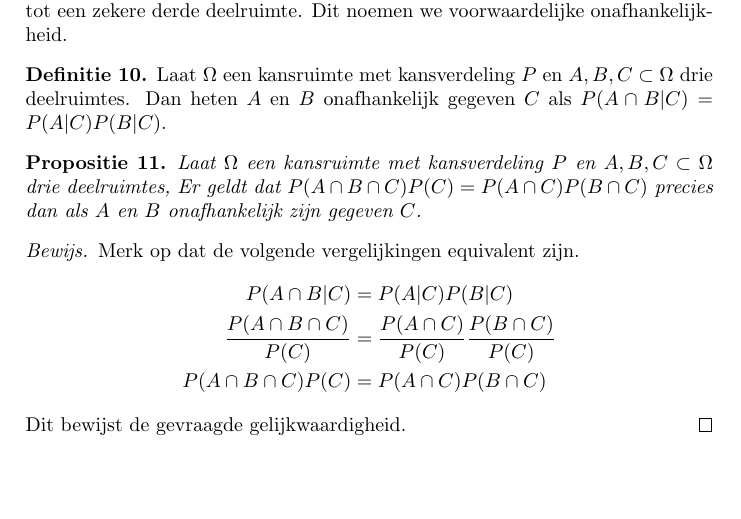
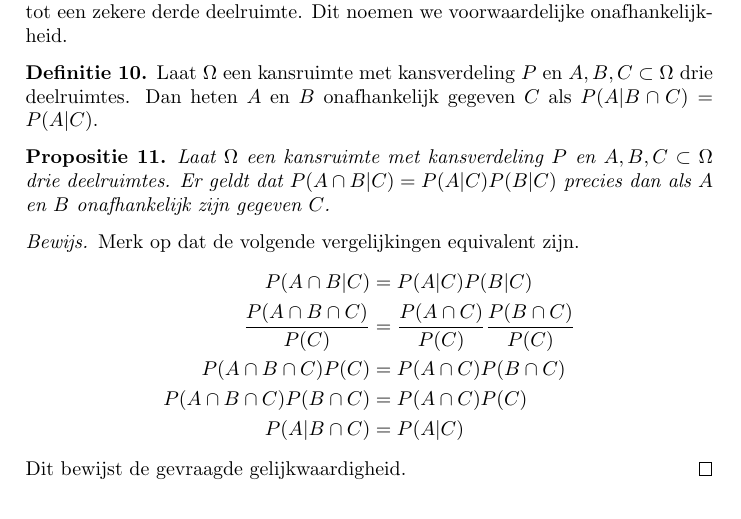
Before and after one commit to Chiel92/Kanstheorie, a LaTeX document (inleiding_kansrekening.tex): part of page 4 of 6, cut so that both start at the same text, the shorter picture padded with empty space. Compiled offline with pdfLaTeX.

Commit message:
definition conditional dependency changed

```diff
--- a/inleiding_kansrekening.tex
+++ b/inleiding_kansrekening.tex
@@ -144,22 +147,26 @@ Het kan ook zo zijn dat twee deelruimtes onafhankelijk zijn als we ze beperken t
 Dit noemen we voorwaardelijke onafhankelijkheid.
 \begin{definition}
     Laat $\Omega$ een kansruimte met kansverdeling $P$ en $A,B,C \subset \Omega$ drie deelruimtes.
-    Dan heten $A$ en $B$ onafhankelijk gegeven $C$ als $P(A \cap B|C) = P(A|C)P(B|C)$.
+    Dan heten $A$ en $B$ onafhankelijk gegeven $C$ als $P(A|B \cap C) = P(A|C)$.
 \end{definition}
 
 \begin{proposition}
-    Laat $\Omega$ een kansruimte met kansverdeling $P$ en $A,B,C \subset \Omega$ drie deelruimtes,
-    Er geldt dat $P(A \cap B \cap C)P(C) = P(A \cap C)P(B \cap C)$ precies dan als $A$ en $B$ onafhankelijk zijn gegeven $C$.
+    Laat $\Omega$ een kansruimte met kansverdeling $P$ en $A,B,C \subset \Omega$ drie deelruimtes.
+    Er geldt dat $P(A \cap B|C) = P(A|C)P(B|C)$ precies dan als $A$ en $B$ onafhankelijk zijn gegeven $C$.
 \end{proposition}
 \begin{proof}
     Merk op dat de volgende vergelijkingen equivalent zijn.
     \begin{align*}
         P(A \cap B|C)                       &= P(A|C)P(B|C) \\
         \frac{P(A \cap B \cap C)}{P(C)}     &= \frac{P(A \cap C)}{P(C)} \frac{P(B \cap C)}{P(C)} \\
-        P(A \cap B \cap C)P(C)              &= P(A \cap C)P(B \cap C)
+        P(A \cap B \cap C)P(C)              &= P(A \cap C)P(B \cap C) \\
+        P(A \cap B \cap C)P(B \cap C)       &= P(A \cap C)P(C) \\
+        P(A | B \cap C)                     &= P(A | C)
     \end{align*}
     Dit bewijst de gevraagde gelijkwaardigheid.
 \end{proof}
+
+
 
 \section{Verzamelingen van kansruimtes}
 We kunnen een aantal proposities generaliseren voor verzamelingen van kansruimtes.
```
Also changed, not shown: inleiding_kansrekening.tex (5 more changed lines).
